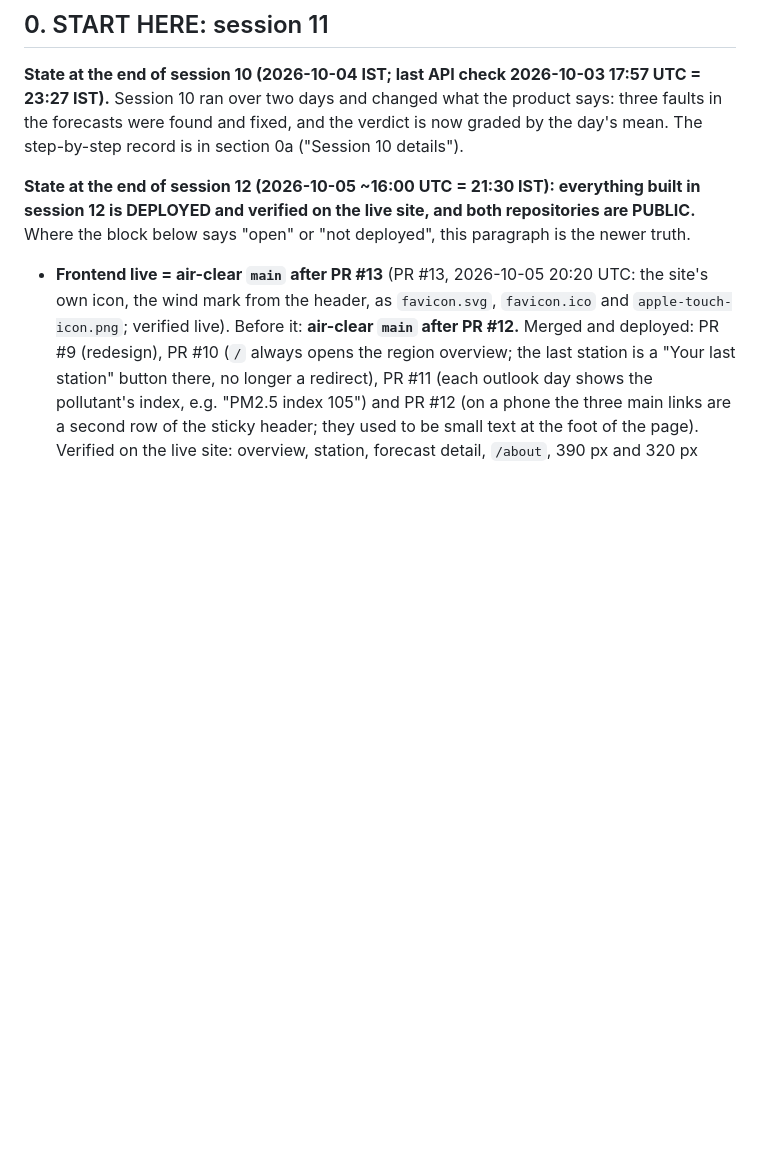
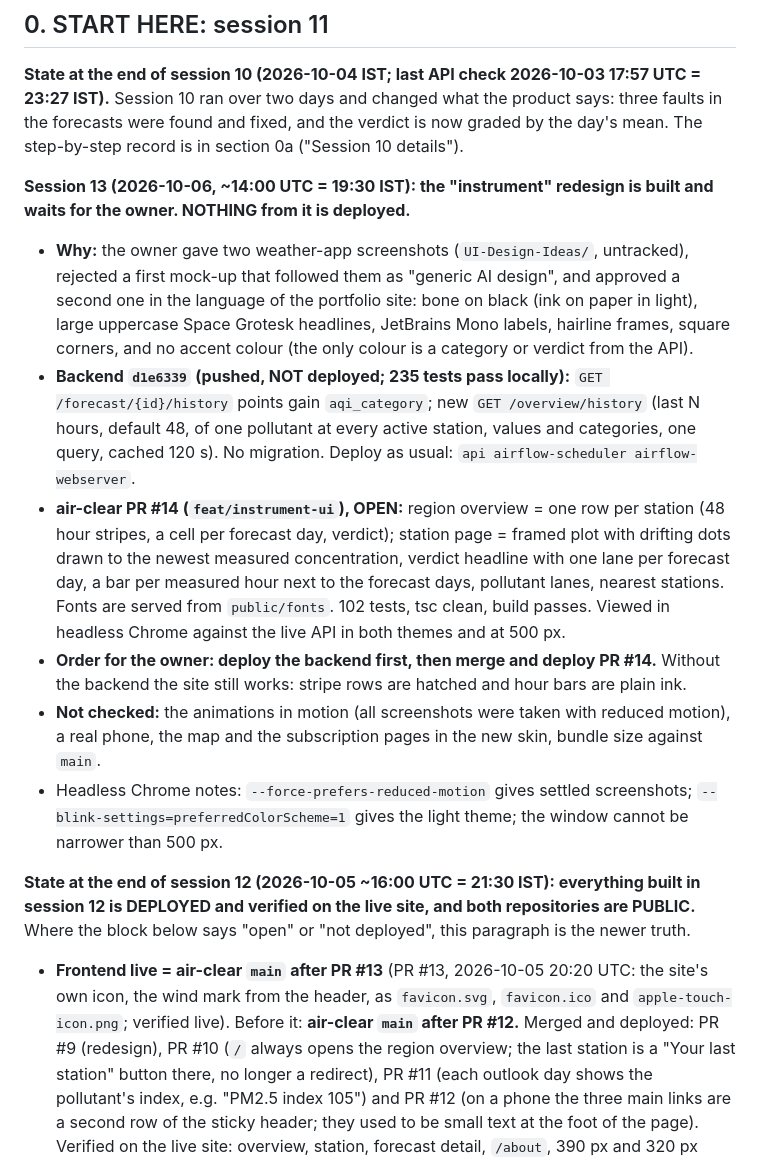
Before and after one commit to himanshubaliyan7/air-pollution-backend, a Markdown page: docs/PROJECT_HANDOFF.md, the part around the change. Rendered like a GitHub page; blank space fills up the shorter version.

Commit message:
Handoff: session 13, instrument redesign built (backend d1e6339, air-clear PR #14), not deployed

```diff
--- a/docs/PROJECT_HANDOFF.md
+++ b/docs/PROJECT_HANDOFF.md
@@ -4,6 +4,14 @@ Read this first in a new chat. It is the complete state of the project: goal, wh
 
 ## 0. START HERE: session 11
 **State at the end of session 10 (2026-10-04 IST; last API check 2026-10-03 17:57 UTC = 23:27 IST).** Session 10 ran over two days and changed what the product says: three faults in the forecasts were found and fixed, and the verdict is now graded by the day's mean. The step-by-step record is in section 0a ("Session 10 details").
+
+**Session 13 (2026-10-06, ~14:00 UTC = 19:30 IST): the "instrument" redesign is built and waits for the owner. NOTHING from it is deployed.**
+- **Why:** the owner gave two weather-app screenshots (`UI-Design-Ideas/`, untracked), rejected a first mock-up that followed them as "generic AI design", and approved a second one in the language of the portfolio site: bone on black (ink on paper in light), large uppercase Space Grotesk headlines, JetBrains Mono labels, hairline frames, square corners, and no accent colour (the only colour is a category or verdict from the API).
+- **Backend `d1e6339` (pushed, NOT deployed; 235 tests pass locally):** `GET /forecast/{id}/history` points gain `aqi_category`; new `GET /overview/history` (last N hours, default 48, of one pollutant at every active station, values and categories, one query, cached 120 s). No migration. Deploy as usual: `api airflow-scheduler airflow-webserver`.
+- **air-clear PR #14 (`feat/instrument-ui`), OPEN:** region overview = one row per station (48 hour stripes, a cell per forecast day, verdict); station page = framed plot with drifting dots drawn to the newest measured concentration, verdict headline with one lane per forecast day, a bar per measured hour next to the forecast days, pollutant lanes, nearest stations. Fonts are served from `public/fonts`. 102 tests, tsc clean, build passes. Viewed in headless Chrome against the live API in both themes and at 500 px.
+- **Order for the owner: deploy the backend first, then merge and deploy PR #14.** Without the backend the site still works: stripe rows are hatched and hour bars are plain ink.
+- **Not checked:** the animations in motion (all screenshots were taken with reduced motion), a real phone, the map and the subscription pages in the new skin, bundle size against `main`.
+- Headless Chrome notes: `--force-prefers-reduced-motion` gives settled screenshots; `--blink-settings=preferredColorScheme=1` gives the light theme; the window cannot be narrower than 500 px.
 
 **State at the end of session 12 (2026-10-05 ~16:00 UTC = 21:30 IST): everything built in session 12 is DEPLOYED and verified on the live site, and both repositories are PUBLIC.** Where the block below says "open" or "not deployed", this paragraph is the newer truth.
 - **Frontend live = air-clear `main` after PR #13** (PR #13, 2026-10-05 20:20 UTC: the site's own icon, the wind mark from the header, as `favicon.svg`, `favicon.ico` and `apple-touch-icon.png`; verified live). Before it: **air-clear `main` after PR #12.** Merged and deployed: PR #9 (redesign), PR #10 (`/` always opens the region overview; the last station is a "Your last station" button there, no longer a redirect), PR #11 (each outlook day shows the pollutant's index, e.g. "PM2.5 index 105") and PR #12 (on a phone the three main links are a second row of the sticky header; they used to be small text at the foot of the page). Verified on the live site: overview, station, forecast detail, `/about`, 390 px and 320 px frames, a fresh and a returning visitor on `/`.
```
